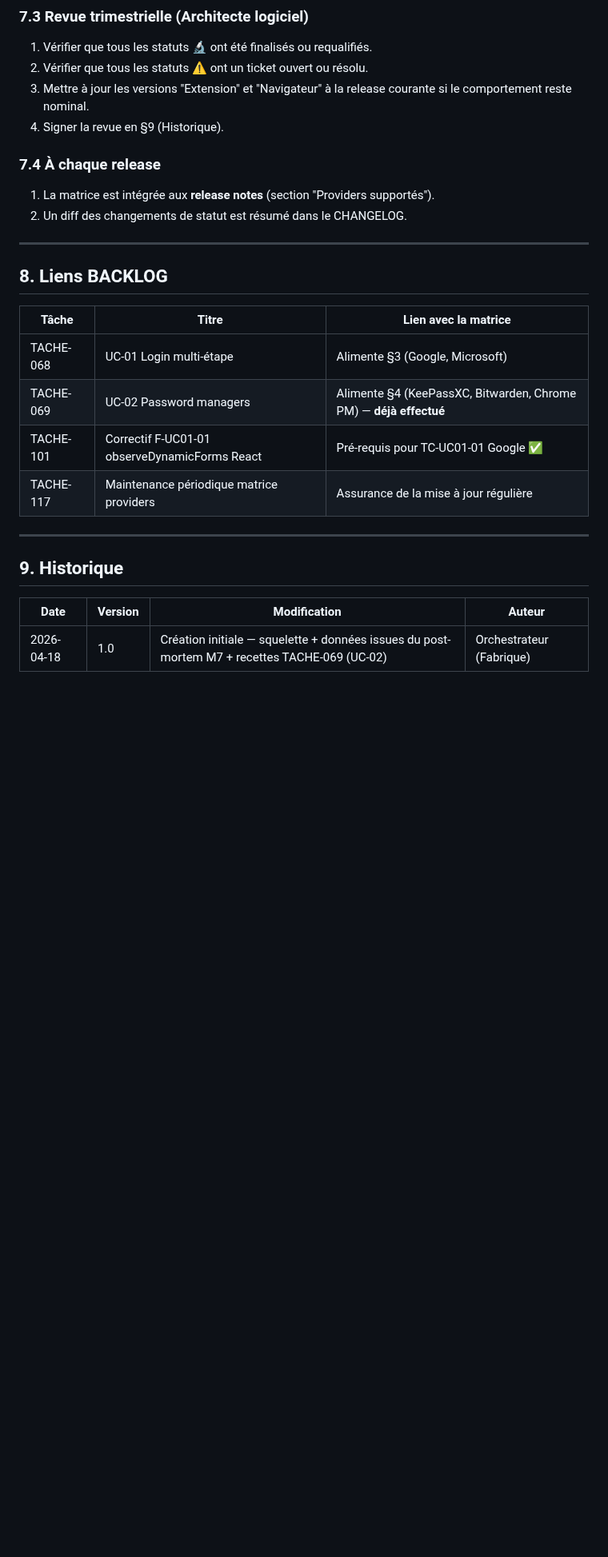
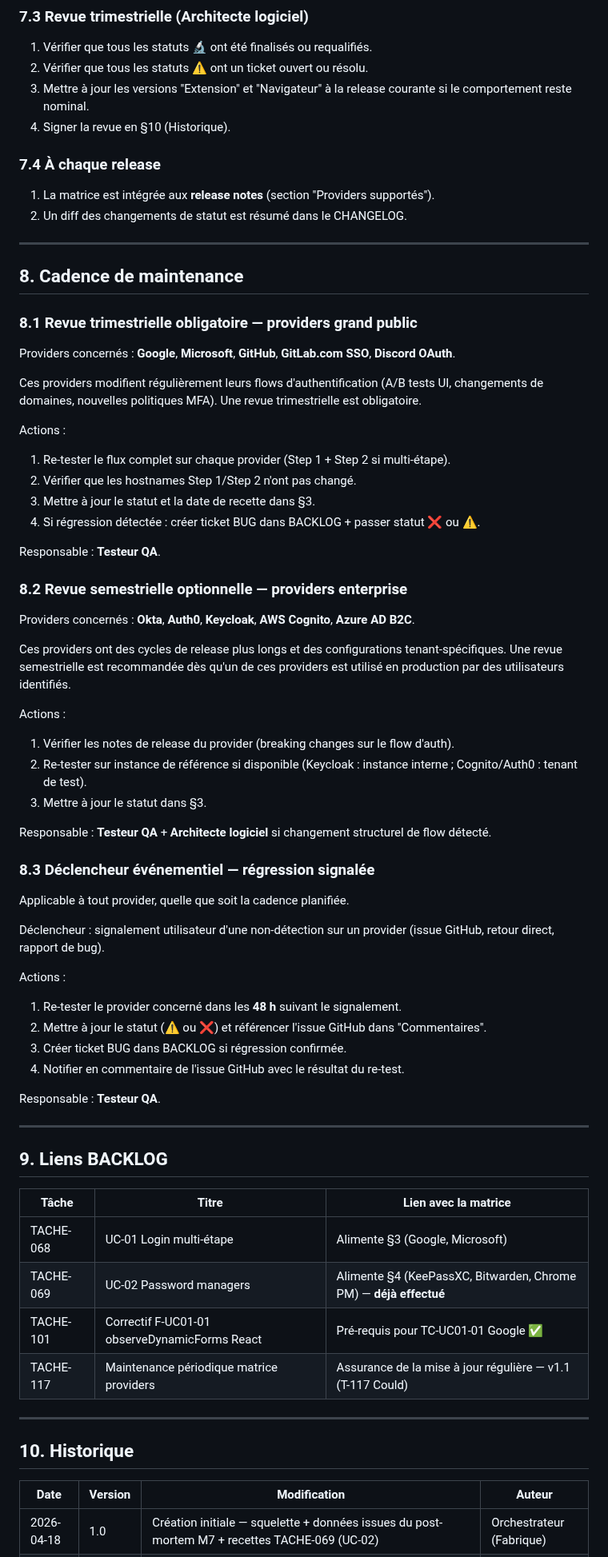
Before and after one commit to antonyblain/sentinel-nudge, a Markdown page: docs/p5-recette/p5-matrice-compatibilite-providers-m7-v1.1.md, the part around one of its changes. Shown at 80% size. GitHub-like rendering; blank space fills up the shorter version.

Commit message:
docs(recette): T-117 matrice providers M7 v1.0 → v1.1 (+7 providers mineurs + cadence maintenance)
Ajout Okta (détaillé), GitLab.com SSO (détaillé), Auth0 (détaillé), Keycloak, AWS Cognito, Azure AD B2C, Discord OAuth
en statut ⏸ avec URLs officielles, notes hostname et caractéristiques flow.
Nouvelle section §8 cadence maintenance (trimestrielle grand public / semestrielle enterprise / événementielle).
Limitation transversale redirect OAuth ajoutée en §6.
Renommage v1.0 → v1.1 via git mv (LL-001).

Co-Authored-By: Claude Sonnet 4.6 <noreply@anthropic.com>

```diff
--- a/docs/p5-recette/p5-matrice-compatibilite-providers-m7-v1.0.md
+++ b/docs/p5-recette/p5-matrice-compatibilite-providers-m7-v1.1.md
@@ -100,7 +107,7 @@ Ce document est **la source de vérité** sur les providers supportés par M7. I
 1. Vérifier que tous les statuts 🔬 ont été finalisés ou requalifiés.
 2. Vérifier que tous les statuts ⚠ ont un ticket ouvert ou résolu.
 3. Mettre à jour les versions "Extension" et "Navigateur" à la release courante si le comportement reste nominal.
-4. Signer la revue en §9 (Historique).
+4. Signer la revue en §10 (Historique).
 
 ### 7.4 À chaque release
 
@@ -109,19 +116,67 @@ Ce document est **la source de vérité** sur les providers supportés par M7. I
 
 ---
 
-## 8. Liens BACKLOG
+## 8. Cadence de maintenance
+
+### 8.1 Revue trimestrielle obligatoire — providers grand public
+
+Providers concernés : **Google**, **Microsoft**, **GitHub**, **GitLab.com SSO**, **Discord OAuth**.
+
+Ces providers modifient régulièrement leurs flows d'authentification (A/B tests UI, changements de domaines, nouvelles politiques MFA). Une revue trimestrielle est obligatoire.
+
+Actions :
+
+1. Re-tester le flux complet sur chaque provider (Step 1 + Step 2 si multi-étape).
+2. Vérifier que les hostnames Step 1/Step 2 n'ont pas changé.
+3. Mettre à jour le statut et la date de recette dans §3.
+4. Si régression détectée : créer ticket BUG dans BACKLOG + passer statut ❌ ou ⚠.
+
+Responsable : **Testeur QA**.
+
+### 8.2 Revue semestrielle optionnelle — providers enterprise
+
+Providers concernés : **Okta**, **Auth0**, **Keycloak**, **AWS Cognito**, **Azure AD B2C**.
+
+Ces providers ont des cycles de release plus longs et des configurations tenant-spécifiques. Une revue semestrielle est recommandée dès qu'un de ces providers est utilisé en production par des utilisateurs identifiés.
+
+Actions :
+
+1. Vérifier les notes de release du provider (breaking changes sur le flow d'auth).
+2. Re-tester sur instance de référence si disponible (Keycloak : instance interne ; Cognito/Auth0 : tenant de test).
+3. Mettre à jour le statut dans §3.
+
+Responsable : **Testeur QA** + **Architecte logiciel** si changement structurel de flow détecté.
+
+### 8.3 Déclencheur événementiel — régression signalée
+
+Applicable à tout provider, quelle que soit la cadence planifiée.
+
+Déclencheur : signalement utilisateur d'une non-détection sur un provider (issue GitHub, retour direct, rapport de bug).
+
+Actions :
+
+1. Re-tester le provider concerné dans les **48 h** suivant le signalement.
+2. Mettre à jour le statut (⚠ ou ❌) et référencer l'issue GitHub dans "Commentaires".
+3. Créer ticket BUG dans BACKLOG si régression confirmée.
+4. Notifier en commentaire de l'issue GitHub avec le résultat du re-test.
+
+Responsable : **Testeur QA**.
+
+---
+
+## 9. Liens BACKLOG
 
 | Tâche | Titre | Lien avec la matrice |
-|---|---|---|
+| --- | --- | --- |
 | TACHE-068 | UC-01 Login multi-étape | Alimente §3 (Google, Microsoft) |
 | TACHE-069 | UC-02 Password managers | Alimente §4 (KeePassXC, Bitwarden, Chrome PM) — **déjà effectué** |
 | TACHE-101 | Correctif F-UC01-01 observeDynamicForms React | Pré-requis pour TC-UC01-01 Google ✅ |
-| TACHE-117 | Maintenance périodique matrice providers | Assurance de la mise à jour régulière |
+| TACHE-117 | Maintenance périodique matrice providers | Assurance de la mise à jour régulière — v1.1 (T-117 Could) |
 
 ---
 
-## 9. Historique
+## 10. Historique
 
 | Date | Version | Modification | Auteur |
-|---|---|---|---|
+| --- | --- | --- | --- |
 | 2026-04-18 | 1.0 | Création initiale — squelette + données issues du post-mortem M7 + recettes TACHE-069 (UC-02) | Orchestrateur (Fabrique) |
```
Also changed, not shown: other parts of docs/p5-recette/p5-matrice-compatibilite-providers-m7-v1.1.md (+17 -9 lines).
